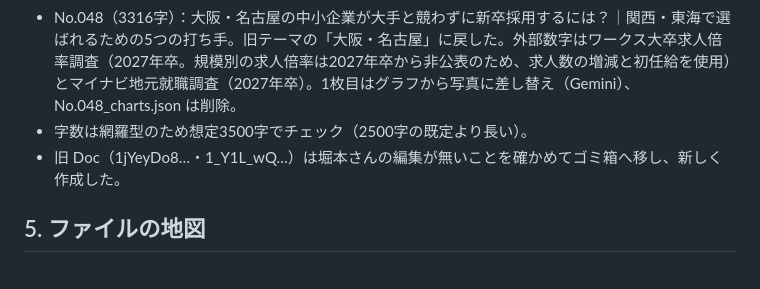
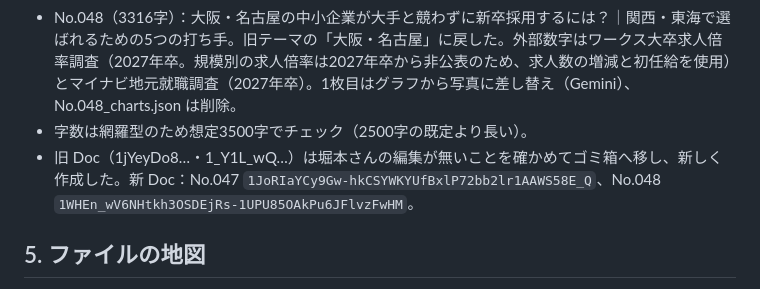
Before and after one commit to Tainen/Claude-Code, a Markdown page: tools/aeo/HANDOFF.md, the part around the change. GitHub-like rendering.

Commit message:
HANDOFF に作り直した No.047・No.048 の Doc ID を記録
Co-Authored-By: Claude Opus 5.5 <noreply@anthropic.com>
Claude-Session: https://claude.ai/code/session_01MVhFnc9z1iMB51uu1opxbj

```diff
--- a/tools/aeo/HANDOFF.md
+++ b/tools/aeo/HANDOFF.md
@@ -237,7 +237,7 @@
 - No.047（3354字）：採用ペルソナはどう作る？｜新卒採用で使える項目・作り方の5つの手順・面接での使い方。定義とターゲット・求める人物像との違い（表）、書く6項目（表。性別・出身地・家族は書かない＝厚労省「公正な採用選考の基本」）、5手順と記入例、使い方4つ、失敗3つ。画像は前版の3枚をそのまま使用。
 - No.048（3316字）：大阪・名古屋の中小企業が大手と競わずに新卒採用するには？｜関西・東海で選ばれるための5つの打ち手。旧テーマの「大阪・名古屋」に戻した。外部数字はワークス大卒求人倍率調査（2027年卒。規模別の求人倍率は2027年卒から非公表のため、求人数の増減と初任給を使用）とマイナビ地元就職調査（2027年卒）。1枚目はグラフから写真に差し替え（Gemini）、No.048_charts.json は削除。
 - 字数は網羅型のため想定3500字でチェック（2500字の既定より長い）。
-- 旧 Doc（1jYeyDo8…・1_Y1L_wQ…）は堀本さんの編集が無いことを確かめてゴミ箱へ移し、新しく作成した。
+- 旧 Doc（1jYeyDo8…・1_Y1L_wQ…）は堀本さんの編集が無いことを確かめてゴミ箱へ移し、新しく作成した。新 Doc：No.047 `1JoRIaYCy9Gw-hkCSYWKYUfBxlP72bb2lr1AAWS58E_Q`、No.048 `1WHEn_wV6NHtkh3OSDEjRs-1UPU85OAkPu6JFlvzFwHM`。
 
 ## 5. ファイルの地図
 
```
